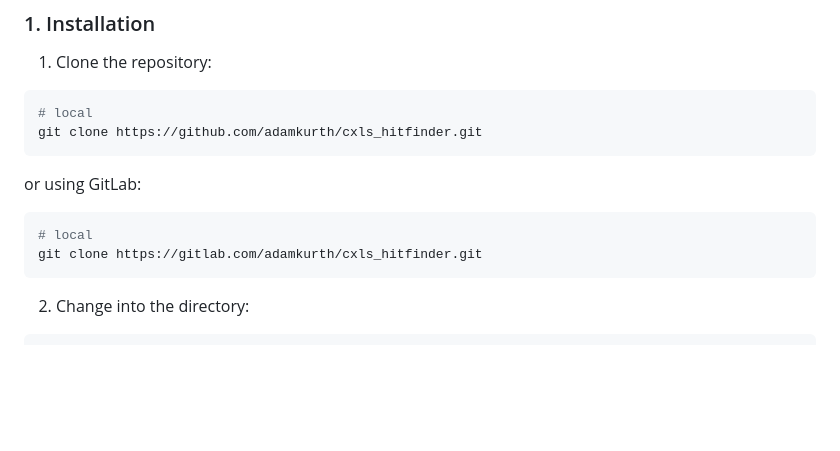
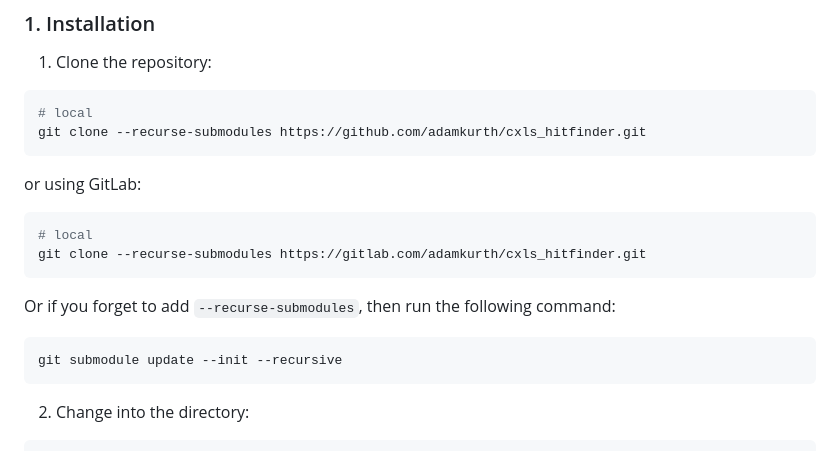
Before and after one commit to adamkurth/cxls_hitfinder, a Markdown page: README.md, the part around the change. Drawn GitHub-style; blank space fills up the shorter version.

````diff
--- a/README.md
+++ b/README.md
@@ -11,13 +11,19 @@ For use at CXLS beamline, this software aims to identify the Bragg peaks, camera
 
 ```bash
 # local
-git clone https://github.com/adamkurth/cxls_hitfinder.git
+git clone --recurse-submodules https://github.com/adamkurth/cxls_hitfinder.git
 ```
 or using GitLab:
 
 ```bash
 # local
-git clone https://gitlab.com/adamkurth/cxls_hitfinder.git
+git clone --recurse-submodules https://gitlab.com/adamkurth/cxls_hitfinder.git
+```
+
+Or if you forget to add `--recurse-submodules`, then run the following command:
+
+```bash
+git submodule update --init --recursive
 ```
 
 2. Change into the directory:
````
